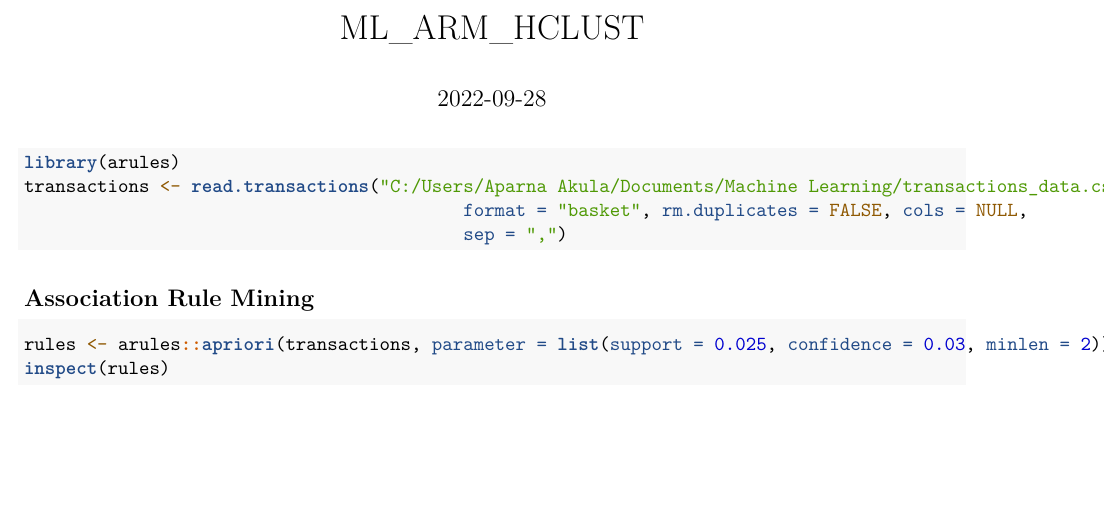
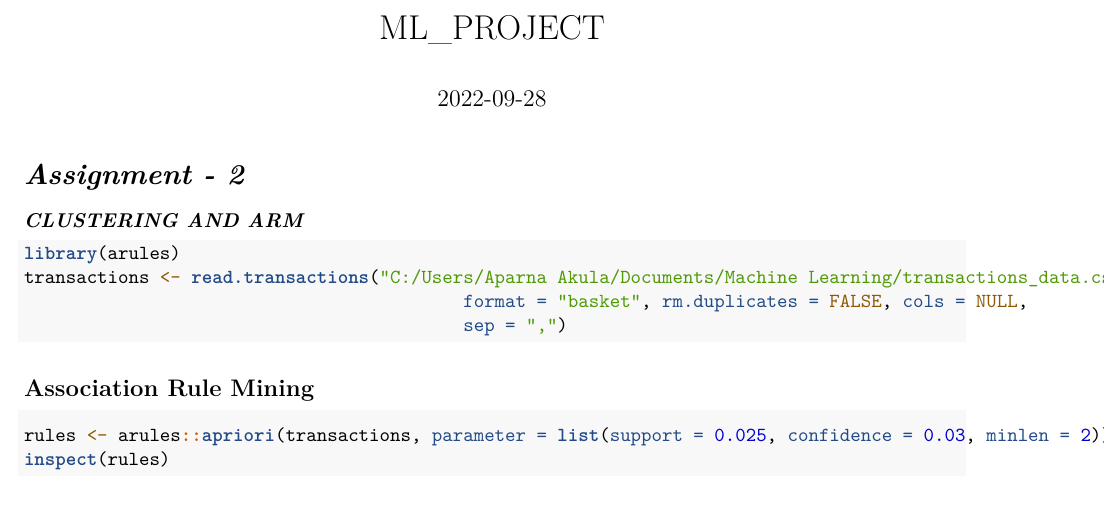
Before and after one commit to AparnaAkula01/Machine-Learning, an R Markdown document (ML_Project.Rmd): part of page 1 of 5, cut at the place of the change, the shorter picture padded with empty space. Rendered offline with R 4.5, knitr and Pandoc, then LaTeX, with nearby package versions; the code chunks are not run, so their results and figures are left out.

Commit message:
Add files via upload

````diff
--- a/ML_Project.Rmd
+++ b/ML_Project.Rmd
@@ -1,5 +1,5 @@
 ---
-title: "ML_ARM_HCLUST"
+title: "ML_PROJECT"
 output:
   pdf_document: default
   html_document: default
@@ -10,6 +10,9 @@ date: "2022-09-28"
 knitr::opts_chunk$set(echo = TRUE)
 ```
 
+***Assignment - 2***
+===================================================================================================
+***CLUSTERING AND ARM***
 ```{r}
 library(arules)
 transactions <- read.transactions("C:/Users/Aparna Akula/Documents/Machine Learning/transactions_data.csv",
````
